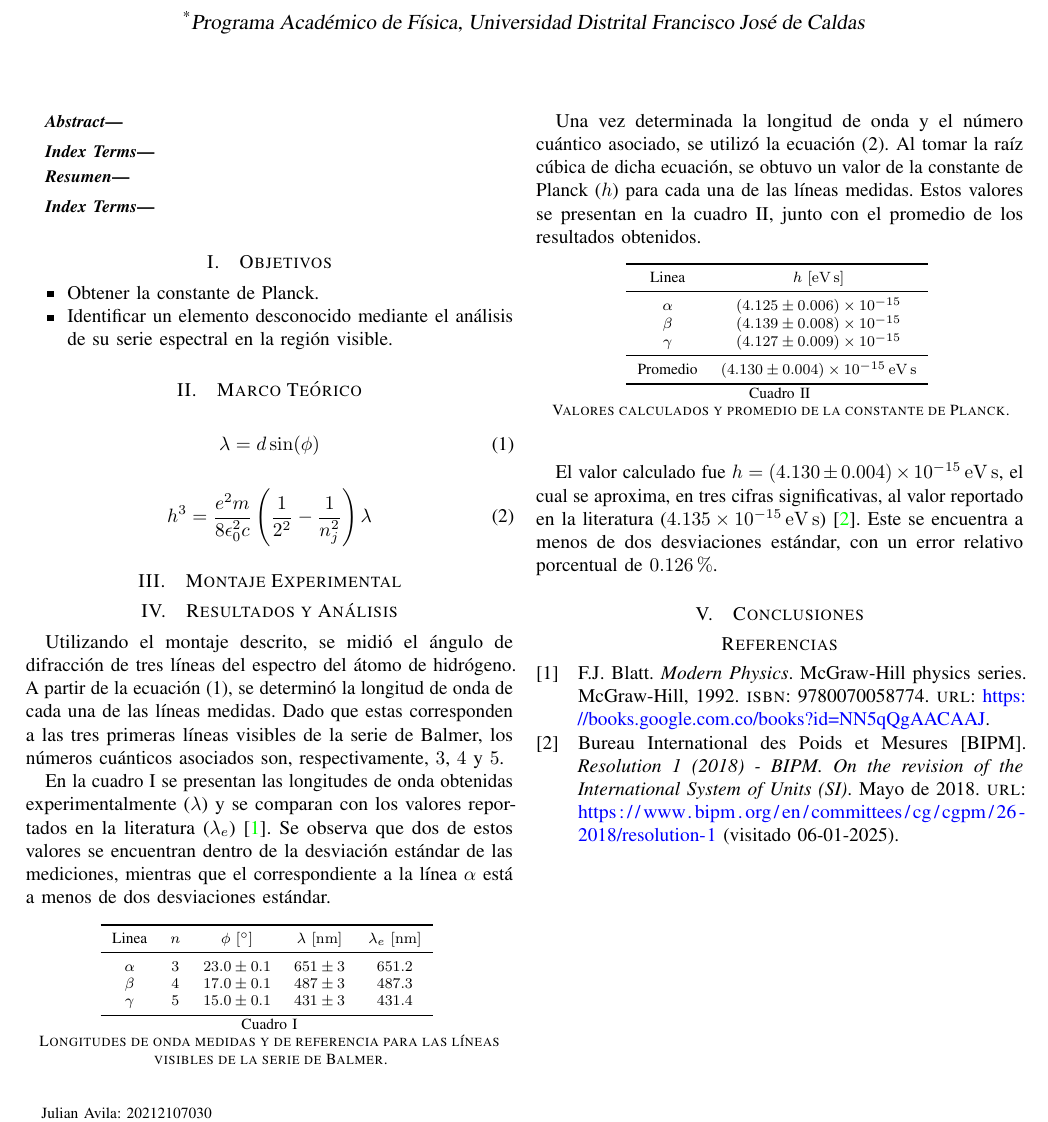
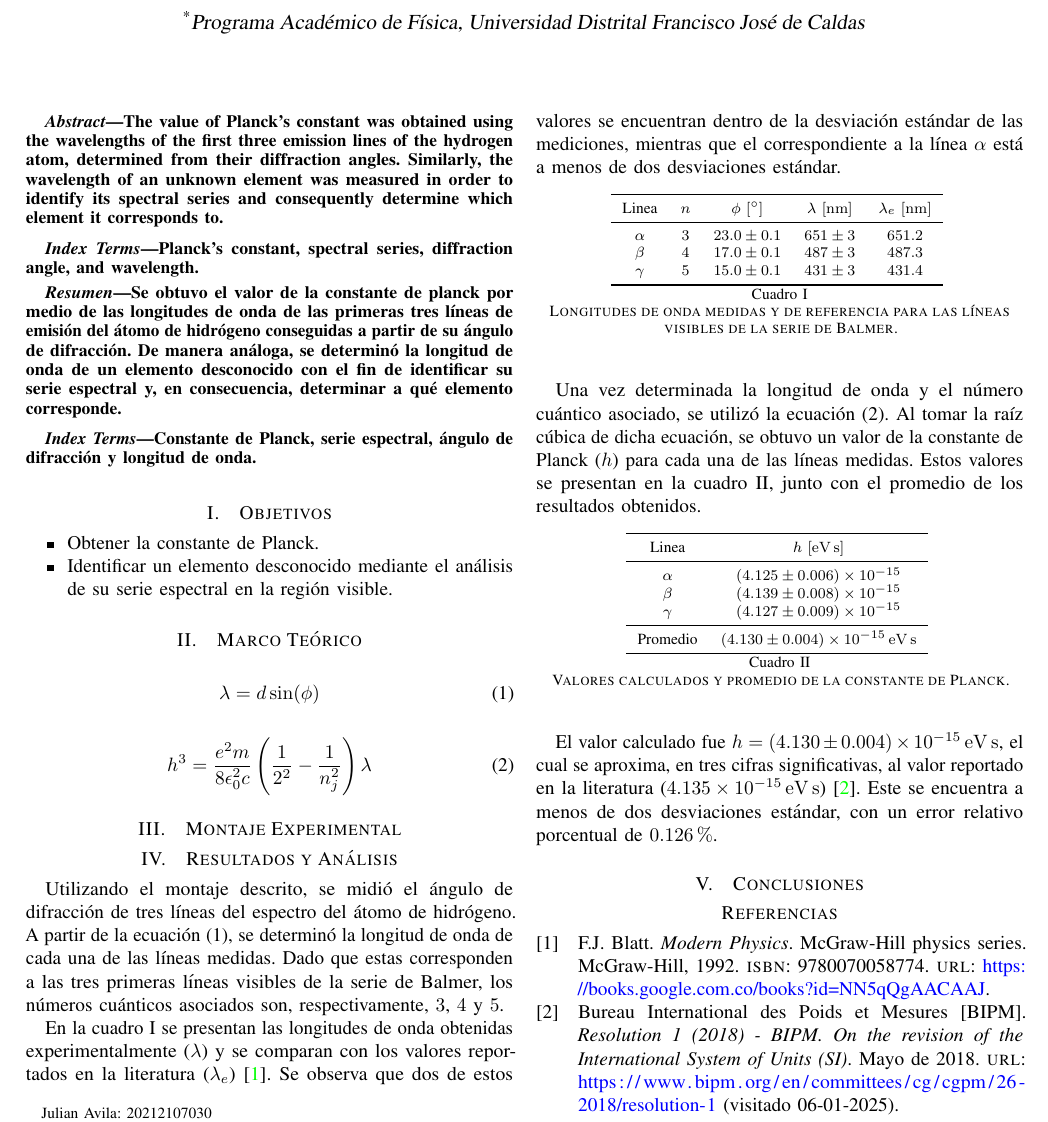
Before and after one commit to Julian-L-Avila/Reports-JLAB, a LaTeX paper (ModernPhysics/Spectral-Lines/report.tex, which reads ModernPhysics/Spectral-Lines/Sections/abstract.tex): part of the page, cut so that both start at the same text. Compiled offline with pdfLaTeX; a LaTeX package or settings file that is missing is left out.

Commit message:
Update abstract.tex

```diff
--- a/ModernPhysics/Spectral-Lines/Sections/abstract.tex
+++ b/ModernPhysics/Spectral-Lines/Sections/abstract.tex
@@ -1,16 +1,20 @@
 \selectlanguage{english}
 
 \begin{abstract}
-
+The value of Planck's constant was obtained using the wavelengths of the first three emission lines of the hydrogen atom,
+determined from their diffraction angles. Similarly, the wavelength of an unknown element was measured in order to
+identify its spectral series and consequently determine which element it corresponds to.
 \end{abstract}
-
 \begin{IEEEkeywords}
+Planck's constant, spectral series, diffraction angle, and wavelength.
 \end{IEEEkeywords}
 
 \selectlanguage{spanish}
 \begin{abstract}
-
+Se obtuvo el valor de la constante de planck por medio de las longitudes de onda de las primeras tres líneas de emisión del
+átomo de hidrógeno conseguidas a partir de su ángulo de difracción. De manera análoga, se determinó la longitud de onda de un
+elemento desconocido con el fin de identificar su serie espectral y, en consecuencia, determinar a qué elemento corresponde.
 \end{abstract}
-
 \begin{IEEEkeywords}
+Constante de Planck, serie espectral, ángulo de difracción y longitud de onda.
 \end{IEEEkeywords}
```
